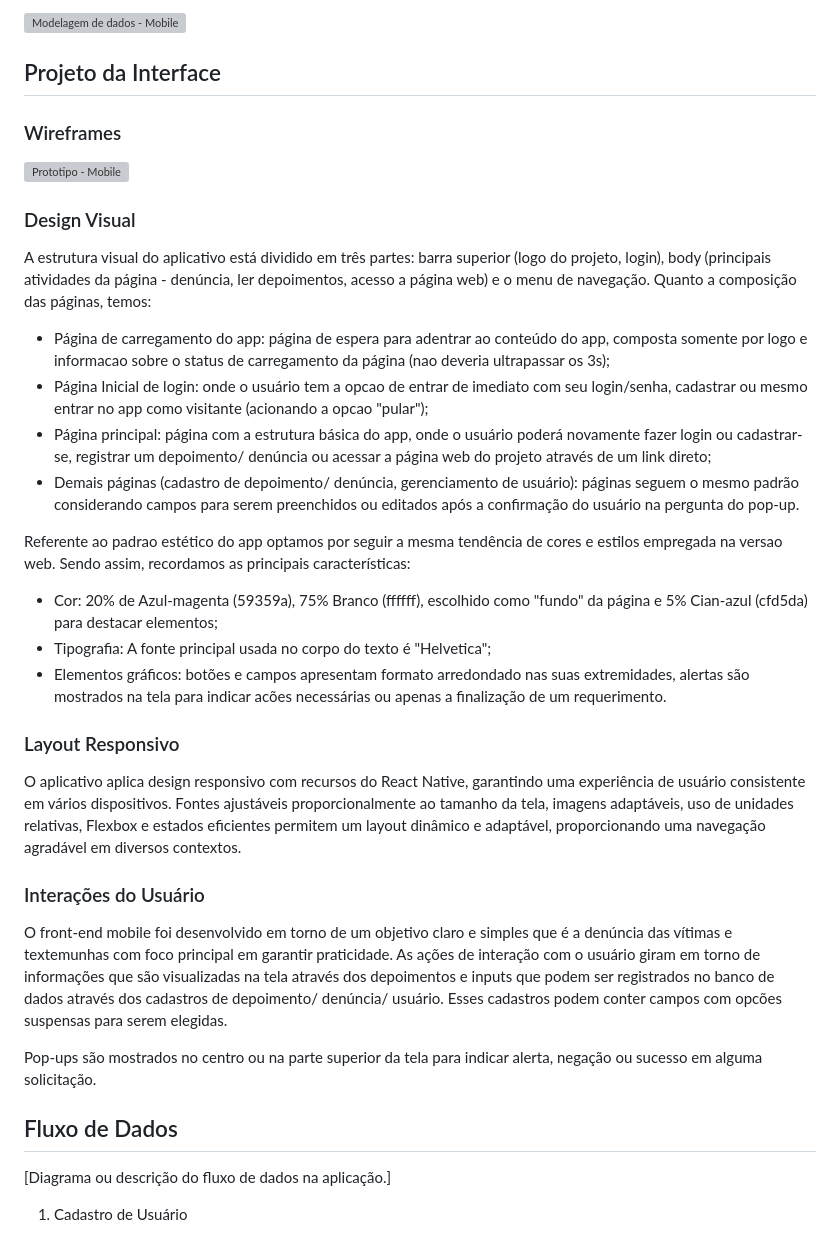
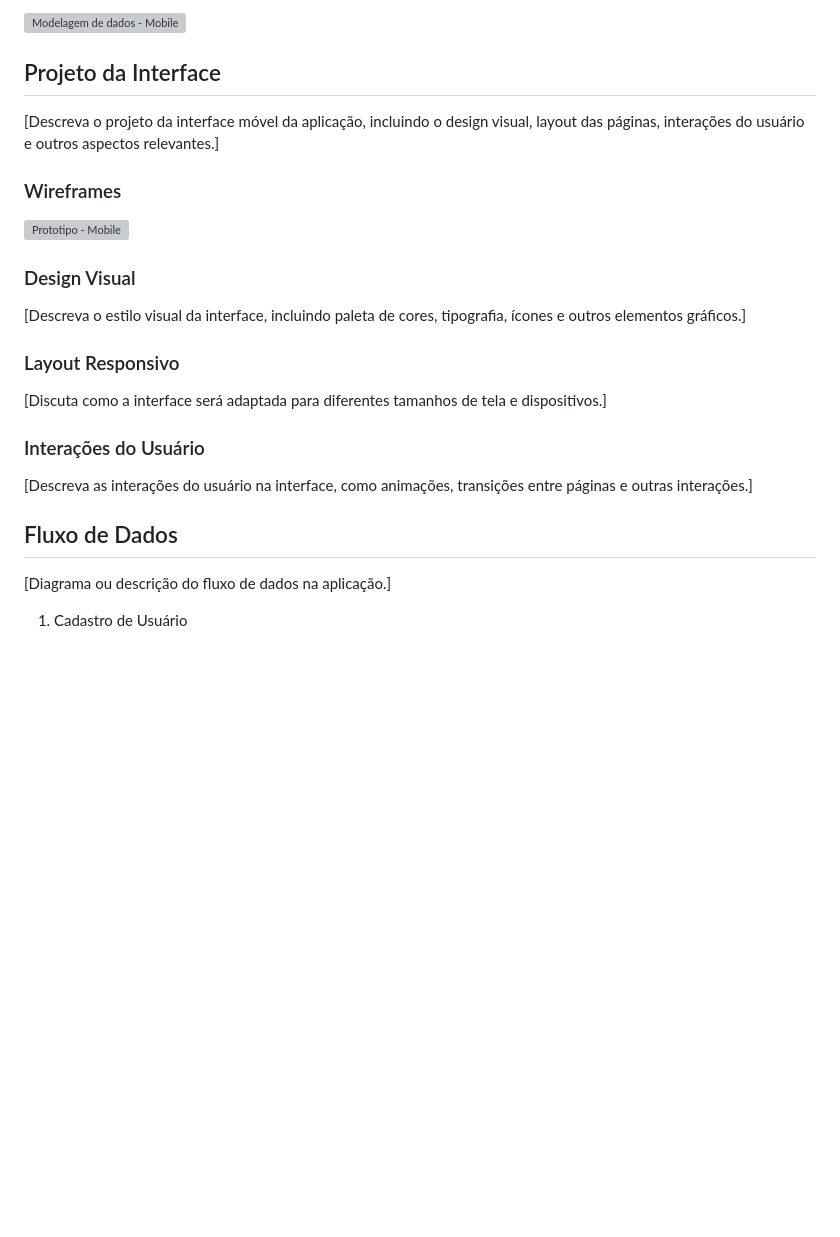
Before and after one commit to ICEI-PUC-Minas-PMV-SI/pmv-si-2024-1-pe6-t2-g4-minas-unidas, a Markdown page: docs/frontend-mobile.md, the part around the change printed below. GitHub-like rendering; blank space fills up the shorter version; grey boxes are pictures that could not be loaded.

```diff
--- a/docs/frontend-mobile.md
+++ b/docs/frontend-mobile.md
@@ -79,41 +79,24 @@ A seguir, são detalhadas as entidades do sistema:
 ![Modelagem de dados - Mobile](img/modelagem-dados-mobile.png)
 
 ## Projeto da Interface
+[Descreva o projeto da interface móvel da aplicação, incluindo o design visual, layout das páginas, interações do usuário e outros aspectos relevantes.]
 
 ### Wireframes
 
 ![Prototipo - Mobile](img/prototipo_01.png)
 
 ### Design Visual
-
-A estrutura visual do aplicativo está dividido em três partes: barra superior (logo do projeto, login), body (principais atividades da página - denúncia, ler depoimentos, acesso a página web) e o menu de navegação.
-Quanto a composição das páginas, temos:
-
-- Página de carregamento do app: página de espera para adentrar ao conteúdo do app, composta somente por logo e informacao sobre o status de carregamento da página (nao deveria ultrapassar os 3s);
-- Página Inicial de login: onde o usuário tem a opcao de entrar de imediato com seu login/senha, cadastrar ou mesmo entrar no app como visitante (acionando a opcao "pular");
-- Página principal: página com a estrutura básica do app, onde o usuário poderá novamente fazer login ou cadastrar-se, registrar um depoimento/ denúncia ou acessar a página web do projeto através de um link direto;
-- Demais páginas (cadastro de depoimento/ denúncia, gerenciamento de usuário): páginas seguem o mesmo padrão considerando campos para serem preenchidos ou editados após a confirmação do usuário na pergunta do pop-up.
-
-Referente ao padrao estético do app optamos por seguir a mesma tendência de cores e estilos empregada na versao web. Sendo assim, recordamos as principais características:
-
-- Cor: 20% de Azul-magenta (59359a), 75% Branco (ffffff), escolhido como "fundo" da página e 5% Cian-azul (cfd5da) para destacar elementos;
-- Tipografia: A fonte principal usada no corpo do texto é "Helvetica";
-- Elementos gráficos: botões e campos apresentam formato arredondado nas suas extremidades, alertas são mostrados na tela para indicar acões necessárias ou apenas a finalização de um requerimento.
+[Descreva o estilo visual da interface, incluindo paleta de cores, tipografia, ícones e outros elementos gráficos.]
 
 ### Layout Responsivo
-
-O aplicativo aplica design responsivo com recursos do React Native, garantindo uma experiência de usuário consistente em vários dispositivos. Fontes ajustáveis proporcionalmente ao tamanho da tela, imagens adaptáveis, uso de unidades relativas, Flexbox e estados eficientes permitem um layout dinâmico e adaptável, proporcionando uma navegação agradável em diversos contextos.
+[Discuta como a interface será adaptada para diferentes tamanhos de tela e dispositivos.]
 
 ### Interações do Usuário
-
-O front-end mobile foi desenvolvido em torno de um objetivo claro e simples que é a denúncia das vítimas e textemunhas com foco principal em garantir praticidade. As ações de interação com o usuário giram em torno de informações que são visualizadas na tela através dos depoimentos e inputs que podem ser registrados no banco de dados através dos cadastros de depoimento/ denúncia/ usuário. Esses cadastros podem conter campos com opcões suspensas para serem elegidas.
-
-Pop-ups são mostrados no centro ou na parte superior da tela para indicar alerta, negação ou sucesso em alguma solicitação.
+[Descreva as interações do usuário na interface, como animações, transições entre páginas e outras interações.]
 
 ## Fluxo de Dados
 
 [Diagrama ou descrição do fluxo de dados na aplicação.]
-
 1. Cadastro de Usuário
 - Entrada de Dados: O usuário insere suas informações pessoais, como nome, data de nascimento, cidade, estado, e-mail e senha.
 - Processamento: Esses dados são validados no front-end para garantir que todos os campos obrigatórios estão preenchidos e que o formato dos dados é adequado.
```
Also changed, not shown: other parts of docs/frontend-mobile.md (+1 -1 lines), docs/contexto.md (+101 -108 lines), docs/img/arquitetura-minas-unidas.png.
